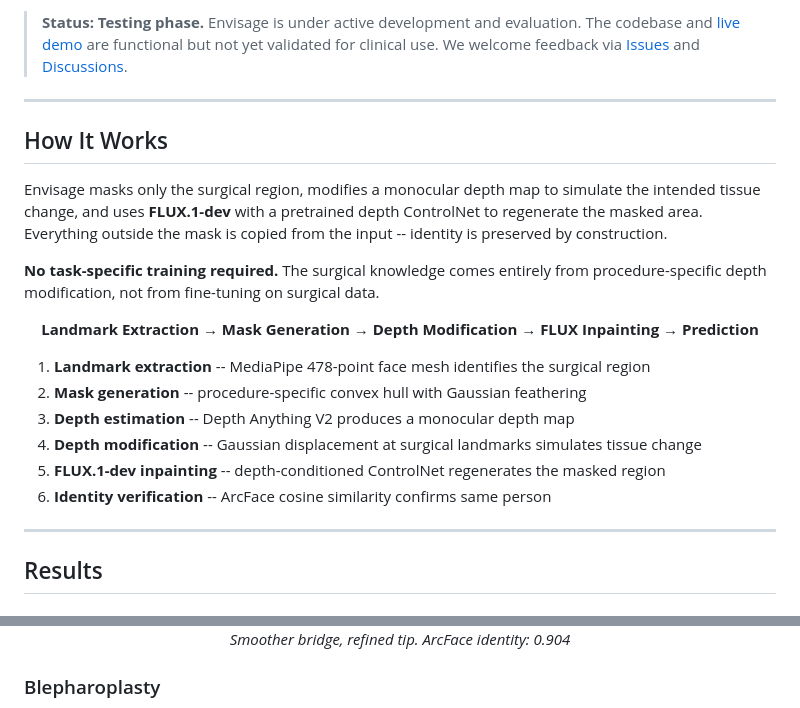
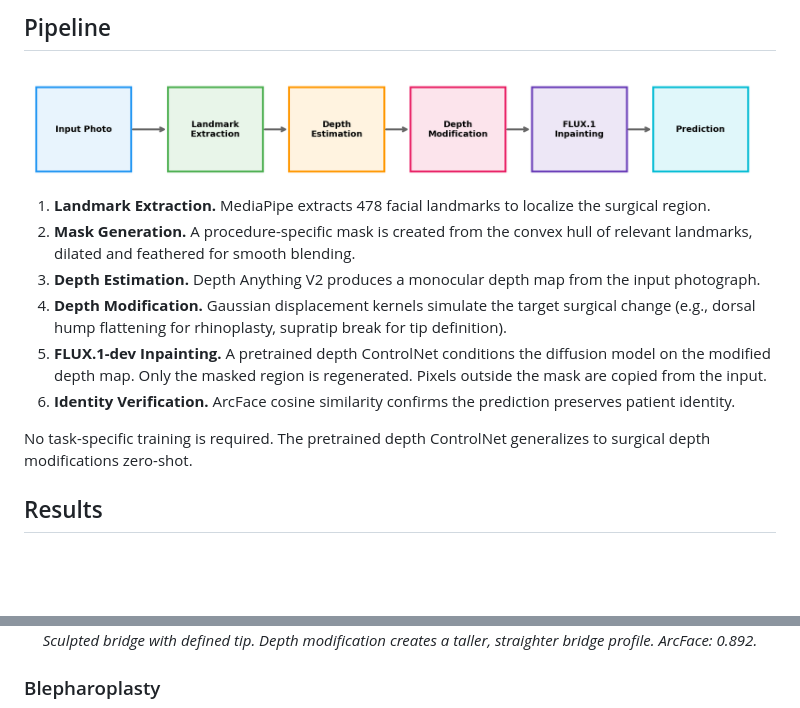
Before and after one commit to dreamlessx/envisage_public, a Markdown page: README.md, 2 parts joined by grey strips. Rendered like a GitHub page; pictures changed too: assets/pipeline.png (added); blank space fills up the shorter version.

```diff
--- a/README.md
+++ b/README.md
@@ -16,30 +12,20 @@
 
 </div>
 
-> **Status: Testing phase.** Envisage is under active development and evaluation. The codebase and [live demo](https://huggingface.co/spaces/dreamlessx/envisage) are functional but not yet validated for clinical use. We welcome feedback via [Issues](https://github.com/dreamlessx/envisage_public/issues) and [Discussions](https://github.com/dreamlessx/envisage_public/discussions).
-
----
-
-## How It Works
-
-Envisage masks only the surgical region, modifies a monocular depth map to simulate the intended tissue change, and uses **FLUX.1-dev** with a pretrained depth ControlNet to regenerate the masked area. Everything outside the mask is copied from the input -- identity is preserved by construction.
-
-**No task-specific training required.** The surgical knowledge comes entirely from procedure-specific depth modification, not from fine-tuning on surgical data.
+## Pipeline
 
 <div align="center">
-
-**Landmark Extraction** &rarr; **Mask Generation** &rarr; **Depth Modification** &rarr; **FLUX Inpainting** &rarr; **Prediction**
-
+<img src="assets/pipeline.png" width="800">
 </div>
 
-1. **Landmark extraction** -- MediaPipe 478-point face mesh identifies the surgical region
-2. **Mask generation** -- procedure-specific convex hull with Gaussian feathering
-3. **Depth estimation** -- Depth Anything V2 produces a monocular depth map
-4. **Depth modification** -- Gaussian displacement at surgical landmarks simulates tissue change
-5. **FLUX.1-dev inpainting** -- depth-conditioned ControlNet regenerates the masked region
-6. **Identity verification** -- ArcFace cosine similarity confirms same person
+1. **Landmark Extraction.** MediaPipe extracts 478 facial landmarks to localize the surgical region.
+2. **Mask Generation.** A procedure-specific mask is created from the convex hull of relevant landmarks, dilated and feathered for smooth blending.
+3. **Depth Estimation.** Depth Anything V2 produces a monocular depth map from the input photograph.
+4. **Depth Modification.** Gaussian displacement kernels simulate the target surgical change (e.g., dorsal hump flattening for rhinoplasty, supratip break for tip definition).
+5. **FLUX.1-dev Inpainting.** A pretrained depth ControlNet conditions the diffusion model on the modified depth map. Only the masked region is regenerated. Pixels outside the mask are copied from the input.
+6. **Identity Verification.** ArcFace cosine similarity confirms the prediction preserves patient identity.
 
----
+No task-specific training is required. The pretrained depth ControlNet generalizes to surgical depth modifications zero-shot.
 
 ## Results
 
@@ -49,5 +35,5 @@ Envisage masks only the surgical region, modifies a monocular depth map to simul
 
-*Smoother bridge, refined tip. ArcFace identity: 0.904*
+*Sculpted bridge with defined tip. Depth modification creates a taller, straighter bridge profile. ArcFace: 0.892.*
 </div>
 
 ### Blepharoplasty
```
Also changed, not shown: other parts of README.md (+46 -89 lines), assets/rhytidectomy_result.png (added), 2 other files.
